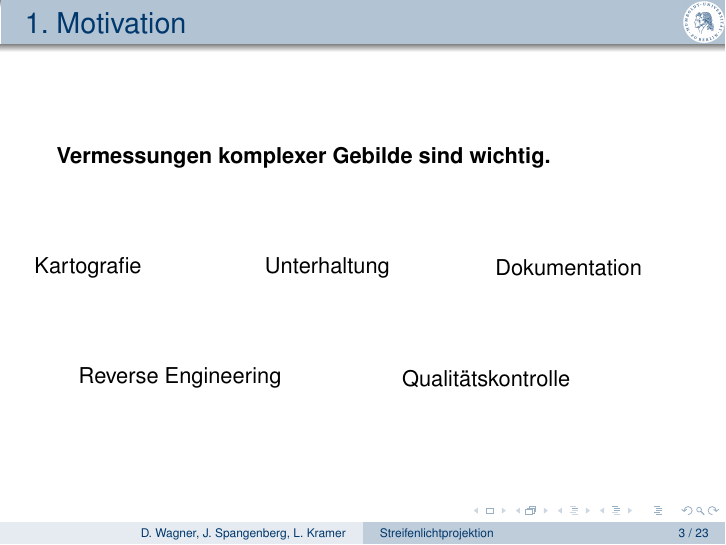
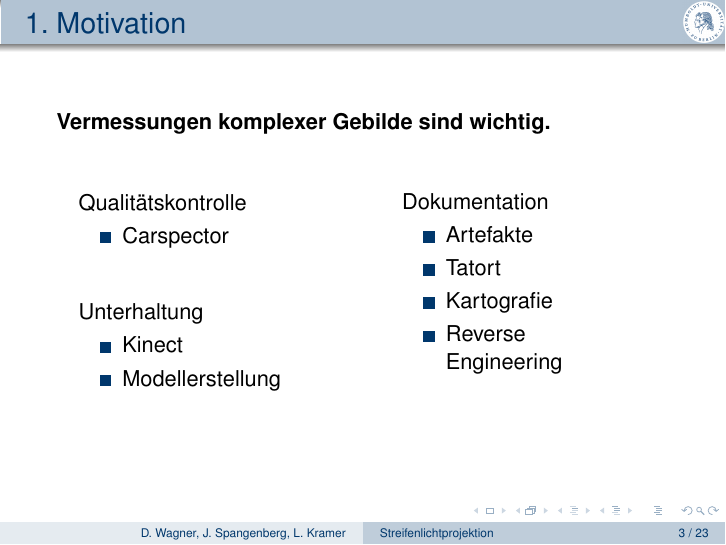
Before and after one commit to Gerold31/Streifenprojektion, LaTeX slides (praesentation2/Streifenprojektion.tex): page 3 of 32. Compiled offline with pdfLaTeX.

Commit message:
Update 'Motivation'.

```diff
--- a/praesentation2/Streifenprojektion.tex
+++ b/praesentation2/Streifenprojektion.tex
@@ -83,31 +83,30 @@
 
 	\textbf{Vermessungen komplexer Gebilde sind wichtig.}
 	\vfill
-	\begin{columns}
-		\begin{column}{.32\linewidth}
-			%\includegraphics[width=\linewidth]{includes/line_line}\\
-			Kartografie
+	\begin{columns}[T]
+		\begin{column}{.4\linewidth}
+			Qualitätskontrolle
+			\begin{itemize}
+				\item Carspector
+			\end{itemize}
+			\vspace{2em}
+			Unterhaltung
+			\begin{itemize}
+				\item Kinect
+				\item Modellerstellung
+			\end{itemize}
 		\end{column}
-		\begin{column}{.32\linewidth}
-			%\includegraphics[width=\linewidth]{includes/line_line}\\
-			Unterhaltung
-		\end{column}
-		\begin{column}{.32\linewidth}
-			%\includegraphics[width=\linewidth]{includes/line_line}\\
+		\begin{column}{.4\linewidth}
 			Dokumentation
+			\begin{itemize}
+				\item Artefakte
+				\item Tatort
+				\item Kartografie
+				\item Reverse Engineering
+			\end{itemize}
 		\end{column}
 	\end{columns}
 	\vfill
-	\begin{columns}
-		\begin{column}{.4\linewidth}
-			%\includegraphics[width=\linewidth]{includes/line_line}\\
-			Reverse Engineering
-		\end{column}
-		\begin{column}{.4\linewidth}
-			%\includegraphics[width=\linewidth]{includes/line_line}\\
-			Qualitätskontrolle
-		\end{column}
-	\end{columns}
 
 \end{frame}
 
```
